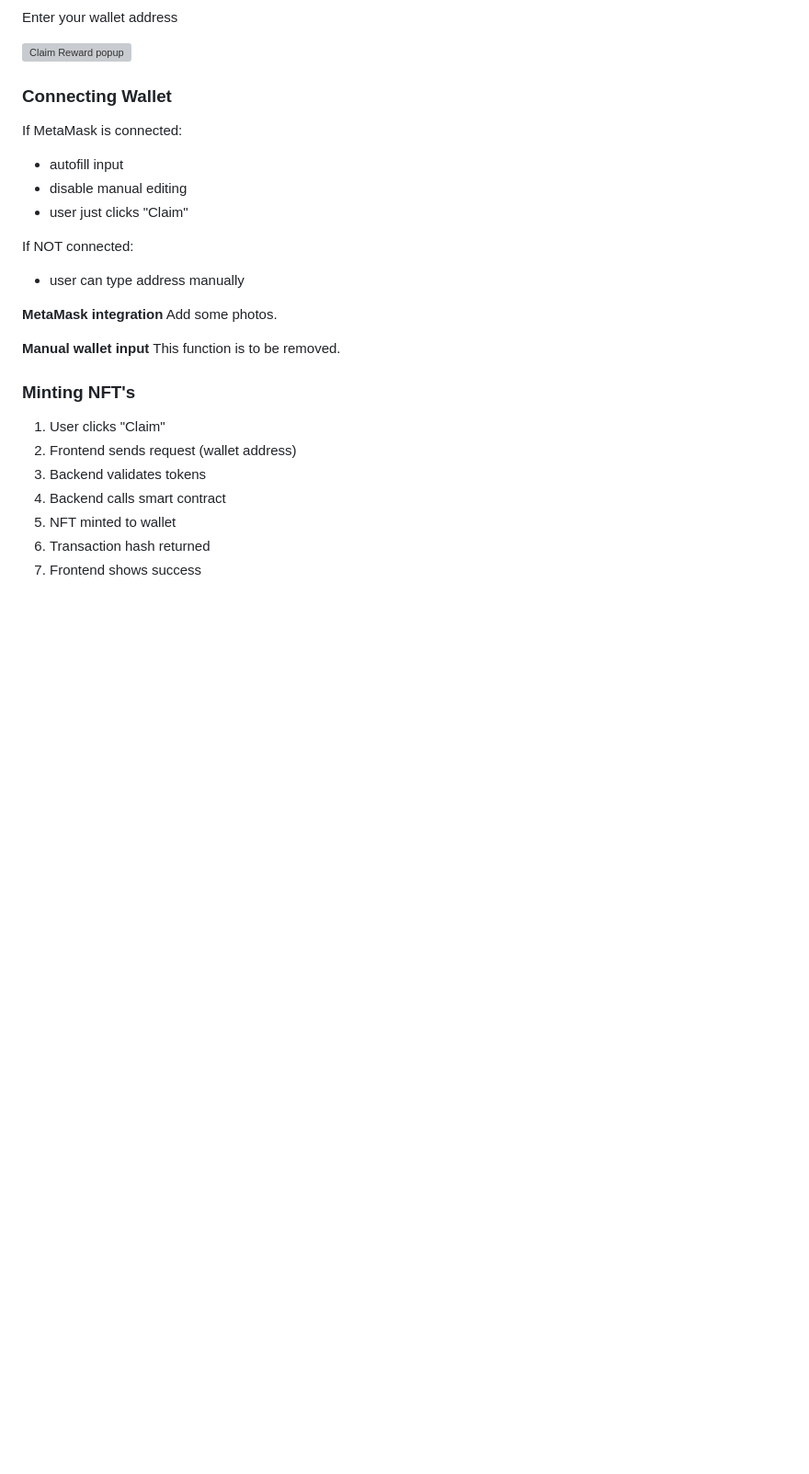
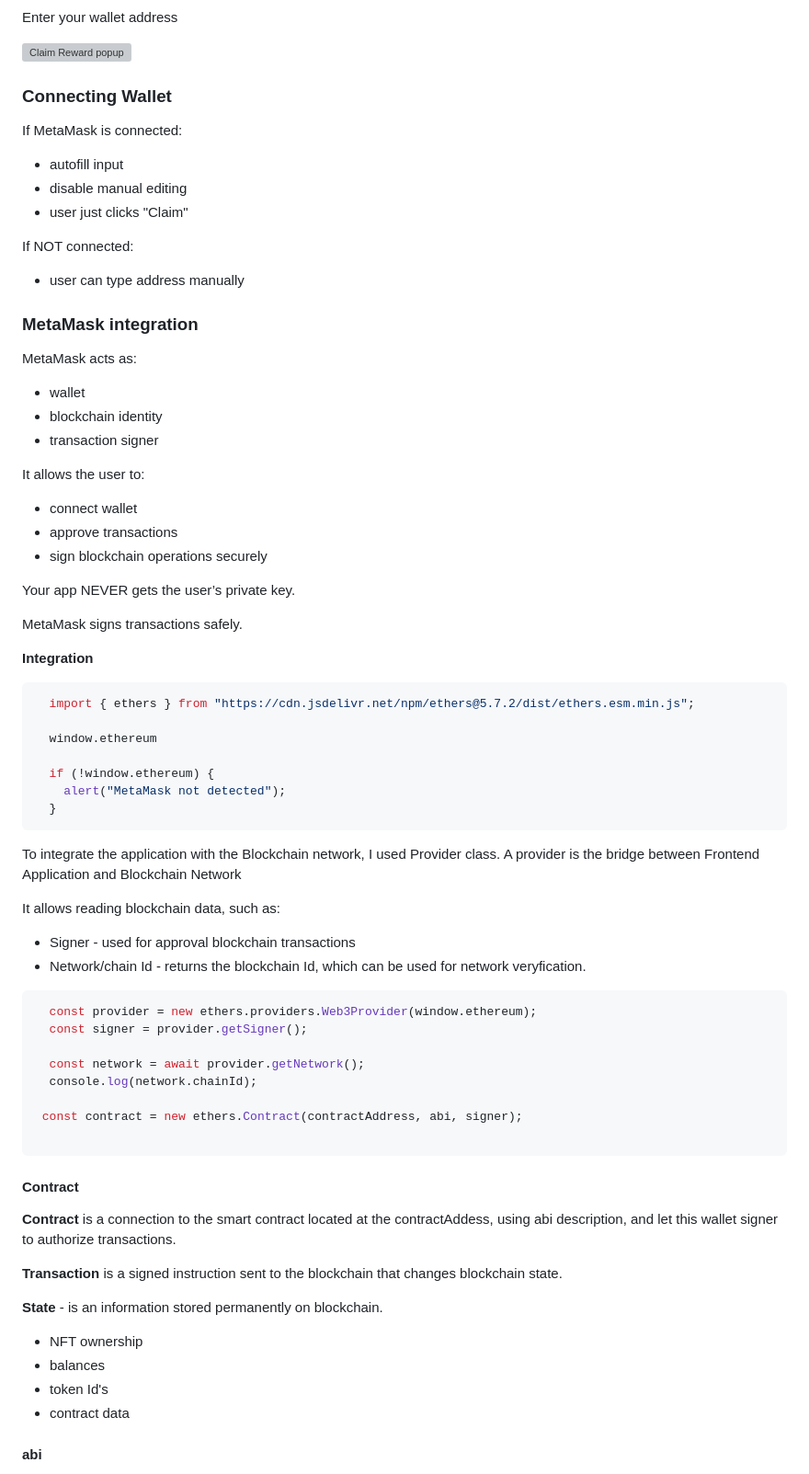
Before and after one commit to TomaszWoloszyn983/swap-puzzle-game, a Markdown page: readme.md, the part around one of its changes. Shown at 92% size. Drawn GitHub-style; blank space fills up the shorter version; grey boxes are pictures that could not be loaded.

Commit message:
Update Metamsk integration section in the readme file

````diff
--- a/readme.md
+++ b/readme.md
@@ -224,7 +226,6 @@ Enter your wallet address
 
 ![Claim Reward popup](documentation/images/claim_reward_popup.png)
 
-
 ### Connecting Wallet
 If MetaMask is connected:
  - autofill input
@@ -234,17 +235,61 @@ If MetaMask is connected:
 If NOT connected:
  - user can type address manually
 
-**MetaMask integration**
-Add some photos.
+### **MetaMask integration**
+MetaMask acts as:
+  * wallet
+  * blockchain identity
+  * transaction signer
 
-**Manual wallet input**
-This function is to be removed.
+It allows the user to:
+  * connect wallet
+  * approve transactions
+  * sign blockchain operations securely
 
-### Minting NFT's
-1. User clicks "Claim"
-2. Frontend sends request (wallet address)
-3. Backend validates tokens
-4. Backend calls smart contract
-5. NFT minted to wallet
-6. Transaction hash returned
-7. Frontend shows success
+Your app NEVER gets the user’s private key.
+
+MetaMask signs transactions safely.
+
+**Integration**
+```js
+  import { ethers } from "https://cdn.jsdelivr.net/npm/ethers@5.7.2/dist/ethers.esm.min.js";
+
+  window.ethereum
+
+  if (!window.ethereum) {
+    alert("MetaMask not detected");
+  }
+```
+To integrate the application with the Blockchain network, I used Provider class.
+A provider is the bridge between Frontend Application and Blockchain Network
+
+It allows reading blockchain data, such as:
+  * Signer - used for approval blockchain transactions
+  * Network/chain Id - returns the blockchain Id, which can be used for network veryfication.
+
+```js
+  const provider = new ethers.providers.Web3Provider(window.ethereum);
+  const signer = provider.getSigner();
+
+  const network = await provider.getNetwork();
+  console.log(network.chainId);
+
+ const contract = new ethers.Contract(contractAddress, abi, signer);
+
+```
+
+#### Contract
+
+  **Contract** is a connection to the smart contract located at the contractAddess, using abi description, and let this wallet signer to authorize transactions.
+
+  **Transaction** is a signed instruction sent to the blockchain
+  that changes blockchain state.
+
+  **State** - is an information stored permanently on blockchain.
+  * NFT ownership
+  * balances
+  * token Id's
+  * contract data
+
+#### abi
+
````
Also changed, not shown: other parts of readme.md (+61 -52 lines).
